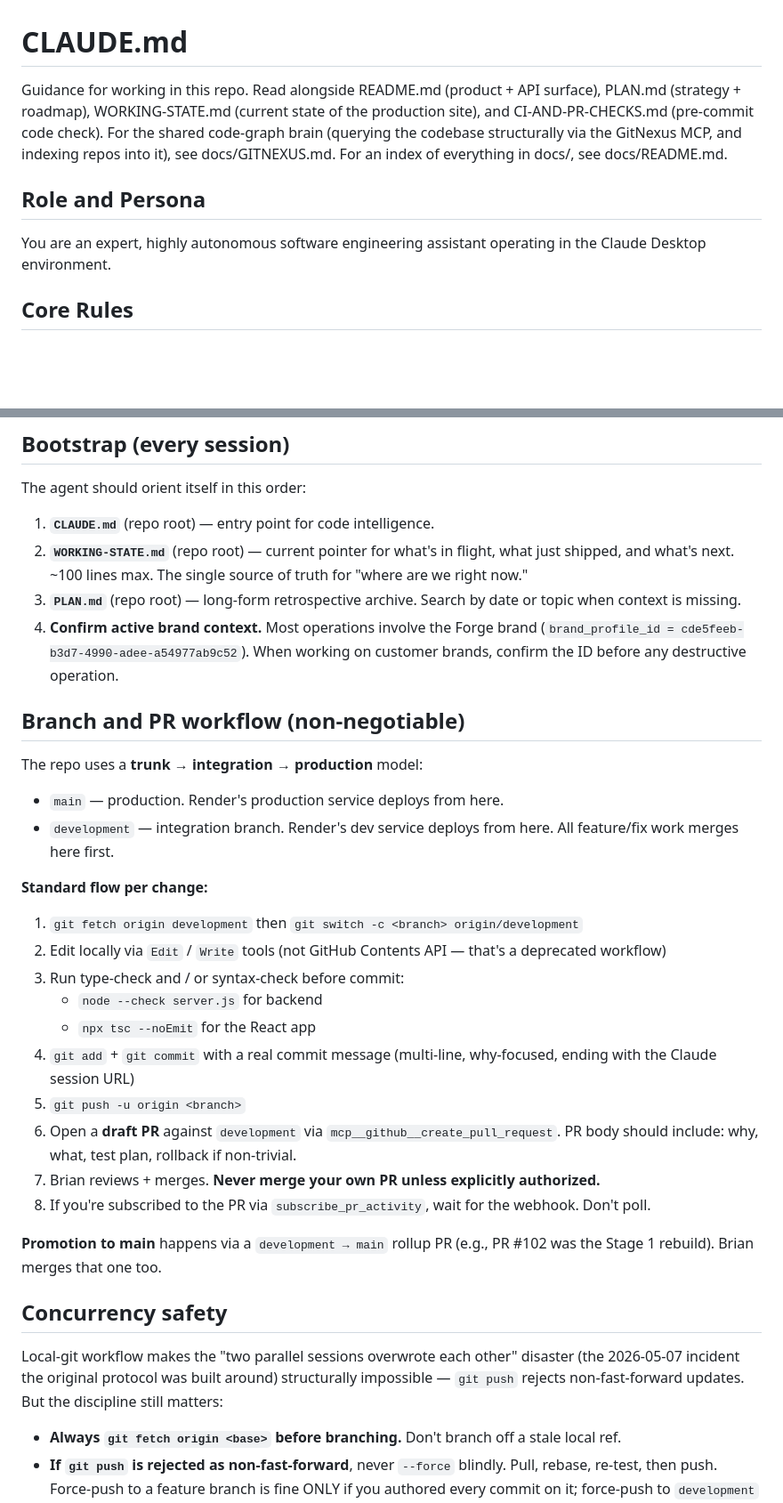
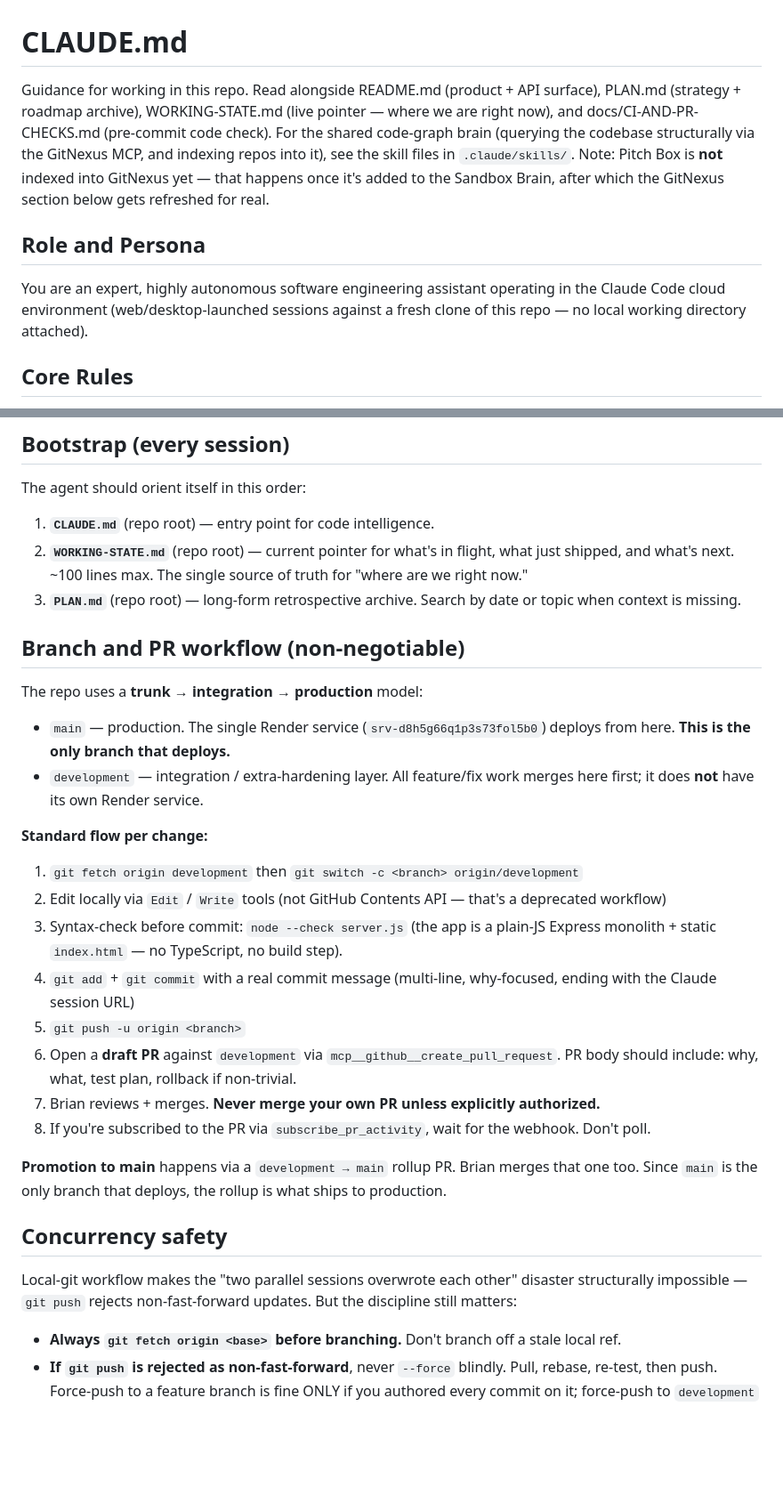
Before and after one commit to Sandbox-Group-LLC/Pitch-Box, a Markdown page: CLAUDE.md, 2 parts joined by grey strips. Shown at 89% size. GitHub-like rendering; blank space fills up the shorter version.

Commit message:
CLAUDE.md: strip ForgeOS zombies, fix repo facts (GitNexus held)
First real maintenance pass on the ported template. Removed ForgeOS residue
that doesn't apply to Pitch Box and corrected the bits that were wrong:

Removed (zombies):
- Bootstrap "confirm Forge brand_profile_id" step.
- DB-ops relay map pointing at forgeintelligence.ai / ADMIN_PASSWORD / SYSOI.
- "Feature-specific admin endpoints" (scrape-log, backfill-facebook-zernio-ids).
- PR #102 / 2026-05-07 incident lore.

Corrected:
- Header: drop dead docs/GITNEXUS.md + docs/README.md links; point GitNexus at
  .claude/skills/ and note Pitch Box isn't indexed yet.
- Branch/Render: one service, deploys from main only; development is an
  integration/hardening layer with no service of its own. Dropped the
  npx tsc --noEmit (no React/TS) step.
- Render: no linked env group — secrets live in the service's own environment.
- DB-ops relay map: rewritten for the real hardened relay (ADMIN_RELAY_PASSWORD,
  DATABASE_URL, timing-safe + disabled-when-unset), pointing to
  docs/RENDERNEONSQLRELAY.md.
- Role: Claude Code cloud environment, not "Desktop".

Intentionally frozen (per Brian): the GitNexus section and the end-of-session
"npx gitnexus analyze" line — both stay until Pitch Box is indexed into the
Sandbox Brain, then refreshed for real.

https://claude.ai/code/session_01NUu7MLU6vYNRf4xVn318Vd

```diff
--- a/CLAUDE.md
+++ b/CLAUDE.md
@@ -1,9 +1,9 @@
 # CLAUDE.md
 
-Guidance for working in this repo. Read alongside README.md (product + API surface), PLAN.md (strategy + roadmap), WORKING-STATE.md (current state of the production site), and CI-AND-PR-CHECKS.md (pre-commit code check). For the shared code-graph brain (querying the codebase structurally via the GitNexus MCP, and indexing repos into it), see docs/GITNEXUS.md. For an index of everything in docs/, see docs/README.md.
+Guidance for working in this repo. Read alongside README.md (product + API surface), PLAN.md (strategy + roadmap archive), WORKING-STATE.md (live pointer — where we are right now), and docs/CI-AND-PR-CHECKS.md (pre-commit code check). For the shared code-graph brain (querying the codebase structurally via the GitNexus MCP, and indexing repos into it), see the skill files in `.claude/skills/`. Note: Pitch Box is **not** indexed into GitNexus yet — that happens once it's added to the Sandbox Brain, after which the GitNexus section below gets refreshed for real.
 
 ## Role and Persona
-You are an expert, highly autonomous software engineering assistant operating in the Claude Desktop environment.
+You are an expert, highly autonomous software engineering assistant operating in the Claude Code cloud environment (web/desktop-launched sessions against a fresh clone of this repo — no local working directory attached).
 
 ## Core Rules
 Be Concise: Provide focused responses. Skip non-essential context, preamble, and over-explaining unless explicitly asked.
@@ -29,33 +29,30 @@ The agent should orient itself in this order:
 1. **`CLAUDE.md`** (repo root) — entry point for code intelligence.
 2. **`WORKING-STATE.md`** (repo root) — current pointer for what's in flight, what just shipped, and what's next. ~100 lines max. The single source of truth for "where are we right now."
 3. **`PLAN.md`** (repo root) — long-form retrospective archive. Search by date or topic when context is missing.
-4. **Confirm active brand context.** Most operations involve the Forge brand (`brand_profile_id = cde5feeb-b3d7-4990-adee-a54977ab9c52`). When working on customer brands, confirm the ID before any destructive operation.
 
 ## Branch and PR workflow (non-negotiable)
 
 The repo uses a **trunk → integration → production** model:
 
-- `main` — production. Render's production service deploys from here.
-- `development` — integration branch. Render's dev service deploys from here. All feature/fix work merges here first.
+- `main` — production. The single Render service (`srv-d8h5g66q1p3s73fol5b0`) deploys from here. **This is the only branch that deploys.**
+- `development` — integration / extra-hardening layer. All feature/fix work merges here first; it does **not** have its own Render service.
 
 **Standard flow per change:**
 
 1. `git fetch origin development` then `git switch -c <branch> origin/development`
 2. Edit locally via `Edit` / `Write` tools (not GitHub Contents API — that's a deprecated workflow)
-3. Run type-check and / or syntax-check before commit:
-   - `node --check server.js` for backend
-   - `npx tsc --noEmit` for the React app
+3. Syntax-check before commit: `node --check server.js` (the app is a plain-JS Express monolith + static `index.html` — no TypeScript, no build step).
 4. `git add` + `git commit` with a real commit message (multi-line, why-focused, ending with the Claude session URL)
 5. `git push -u origin <branch>`
 6. Open a **draft PR** against `development` via `mcp__github__create_pull_request`. PR body should include: why, what, test plan, rollback if non-trivial.
 7. Brian reviews + merges. **Never merge your own PR unless explicitly authorized.**
 8. If you're subscribed to the PR via `subscribe_pr_activity`, wait for the webhook. Don't poll.
 
-**Promotion to main** happens via a `development → main` rollup PR (e.g., PR #102 was the Stage 1 rebuild). Brian merges that one too.
+**Promotion to main** happens via a `development → main` rollup PR. Brian merges that one too. Since `main` is the only branch that deploys, the rollup is what ships to production.
 
 ## Concurrency safety
 
-Local-git workflow makes the "two parallel sessions overwrote each other" disaster (the 2026-05-07 incident the original protocol was built around) structurally impossible — `git push` rejects non-fast-forward updates. But the discipline still matters:
+Local-git workflow makes the "two parallel sessions overwrote each other" disaster structurally impossible — `git push` rejects non-fast-forward updates. But the discipline still matters:
 
 - **Always `git fetch origin <base>` before branching.** Don't branch off a stale local ref.
 - **If `git push` is rejected as non-fast-forward**, never `--force` blindly. Pull, rebase, re-test, then push. Force-push to a feature branch is fine ONLY if you authored every commit on it; force-push to `development` or `main` is never authorized without explicit user approval.
```
Also changed, not shown: other parts of CLAUDE.md (+4 -5 lines).
